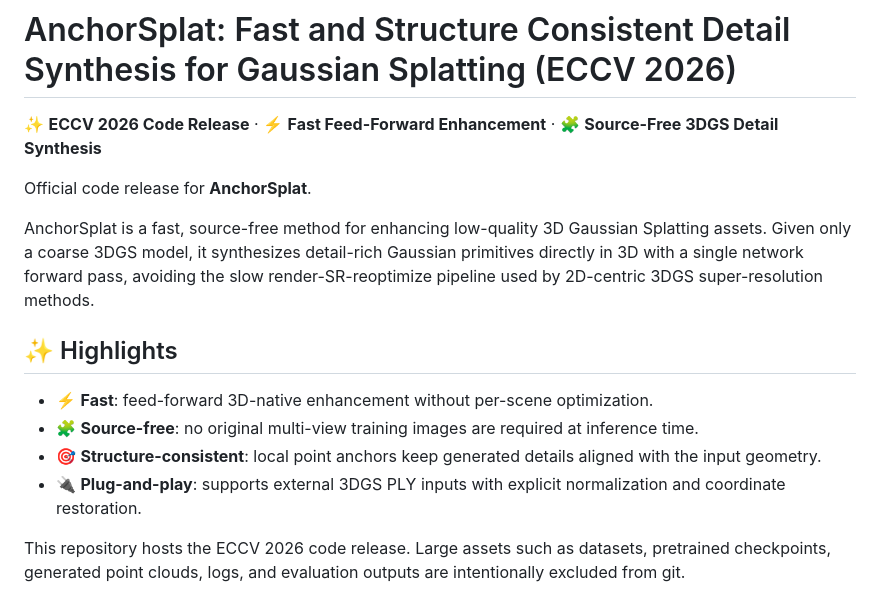
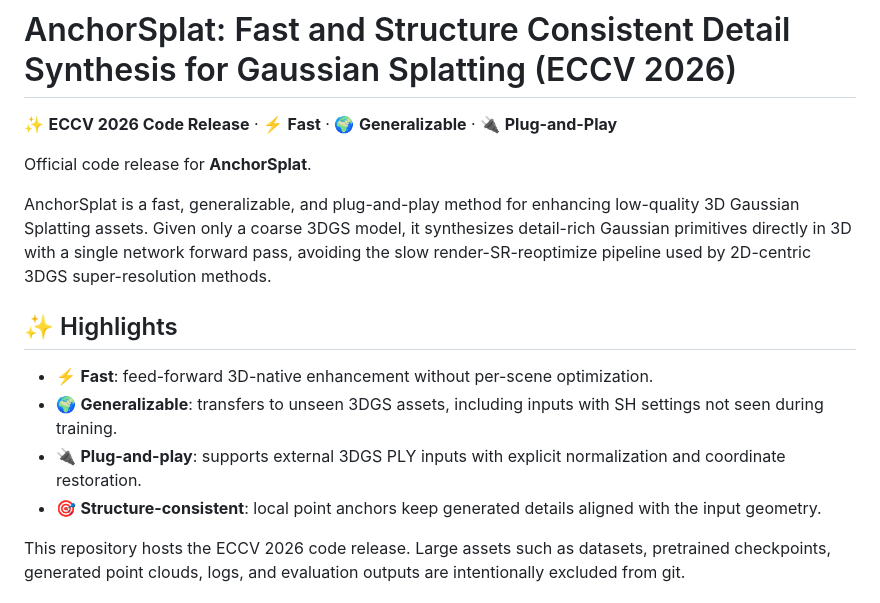
Before and after one commit to zhude233/AnchorSplat, a Markdown page: README.md, the part around the change. GitHub-like rendering.

Commit message:
Emphasize fast generalizable plug-and-play README highlights

```diff
--- a/README.md
+++ b/README.md
@@ -1,17 +1,17 @@
 # AnchorSplat: Fast and Structure Consistent Detail Synthesis for Gaussian Splatting (ECCV 2026)
 
-✨ **ECCV 2026 Code Release** · ⚡ **Fast Feed-Forward Enhancement** · 🧩 **Source-Free 3DGS Detail Synthesis**
+✨ **ECCV 2026 Code Release** · ⚡ **Fast** · 🌍 **Generalizable** · 🔌 **Plug-and-Play**
 
 Official code release for **AnchorSplat**.
 
-AnchorSplat is a fast, source-free method for enhancing low-quality 3D Gaussian Splatting assets. Given only a coarse 3DGS model, it synthesizes detail-rich Gaussian primitives directly in 3D with a single network forward pass, avoiding the slow render-SR-reoptimize pipeline used by 2D-centric 3DGS super-resolution methods.
+AnchorSplat is a fast, generalizable, and plug-and-play method for enhancing low-quality 3D Gaussian Splatting assets. Given only a coarse 3DGS model, it synthesizes detail-rich Gaussian primitives directly in 3D with a single network forward pass, avoiding the slow render-SR-reoptimize pipeline used by 2D-centric 3DGS super-resolution methods.
 
 ## ✨ Highlights
 
 - ⚡ **Fast**: feed-forward 3D-native enhancement without per-scene optimization.
-- 🧩 **Source-free**: no original multi-view training images are required at inference time.
+- 🌍 **Generalizable**: transfers to unseen 3DGS assets, including inputs with SH settings not seen during training.
+- 🔌 **Plug-and-play**: supports external 3DGS PLY inputs with explicit normalization and coordinate restoration.
 - 🎯 **Structure-consistent**: local point anchors keep generated details aligned with the input geometry.
-- 🔌 **Plug-and-play**: supports external 3DGS PLY inputs with explicit normalization and coordinate restoration.
 
 This repository hosts the ECCV 2026 code release. Large assets such as datasets, pretrained checkpoints, generated point clouds, logs, and evaluation outputs are intentionally excluded from git.
 
```
